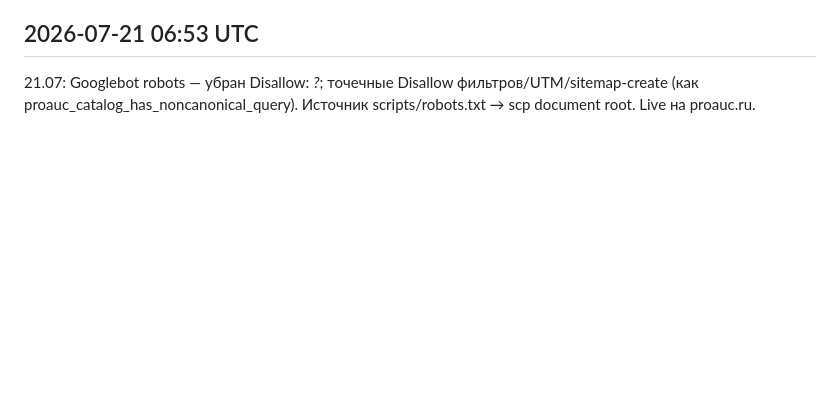
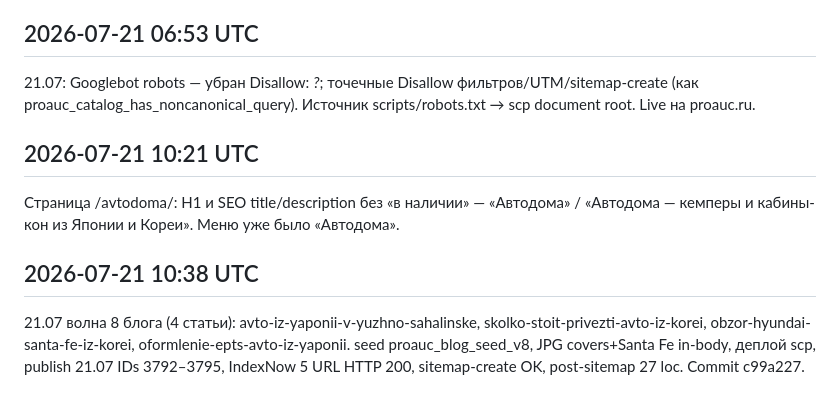
Before and after one commit to Voynere/proauc-seo, a Markdown page: .cursor/memory/seo.md, the part around the change. GitHub-like rendering; blank space fills up the shorter version.

Commit message:
Remember blog wave 8 deploy facts for agent RAG.
Co-authored-by: Cursor <cursoragent@cursor.com>

```diff
--- a/.cursor/memory/seo.md
+++ b/.cursor/memory/seo.md
@@ -199,3 +199,11 @@ SEO-REPORT.md обновлён для заказчика 2026-07-21, комми
 ## 2026-07-21 06:53 UTC
 
 21.07: Googlebot robots — убран Disallow: *?*; точечные Disallow фильтров/UTM/sitemap-create (как proauc_catalog_has_noncanonical_query). Источник scripts/robots.txt → scp document root. Live на proauc.ru.
+
+## 2026-07-21 10:21 UTC
+
+Страница /avtodoma/: H1 и SEO title/description без «в наличии» — «Автодома» / «Автодома — кемперы и кабины-кон из Японии и Кореи». Меню уже было «Автодома».
+
+## 2026-07-21 10:38 UTC
+
+21.07 волна 8 блога (4 статьи): avto-iz-yaponii-v-yuzhno-sahalinske, skolko-stoit-privezti-avto-iz-korei, obzor-hyundai-santa-fe-iz-korei, oformlenie-epts-avto-iz-yaponii. seed proauc_blog_seed_v8, JPG covers+Santa Fe in-body, деплой scp, publish 21.07 IDs 3792–3795, IndexNow 5 URL HTTP 200, sitemap-create OK, post-sitemap 27 loc. Commit c99a227.
```
Also changed, not shown: .cursor/memory/decision.md (+4 -0 lines).
